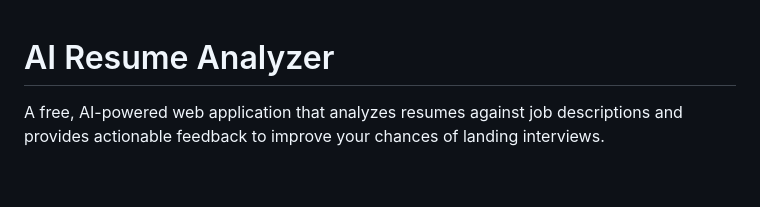
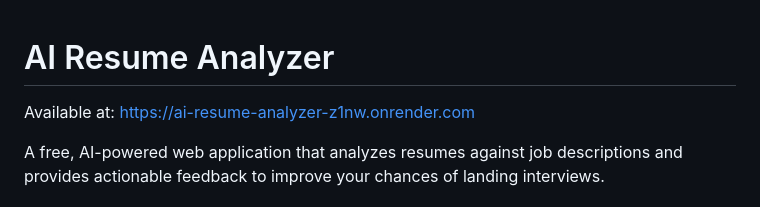
Before and after one commit to SayyidahSakina04/AI-Resume-Analyzer, a Markdown page: README.md, the part around the change. GitHub-like rendering; blank space fills up the shorter version.

```diff
--- a/README.md
+++ b/README.md
@@ -1,4 +1,6 @@
 # AI Resume Analyzer
+
+Available at: https://ai-resume-analyzer-z1nw.onrender.com
 
 A free, AI-powered web application that analyzes resumes against job descriptions and provides actionable feedback to improve your chances of landing interviews.
 
```
